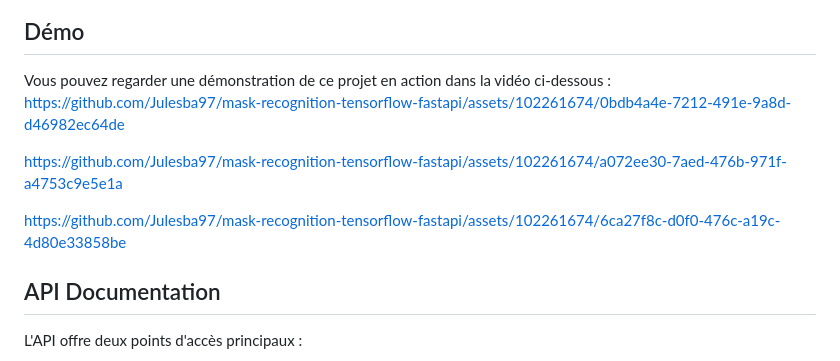
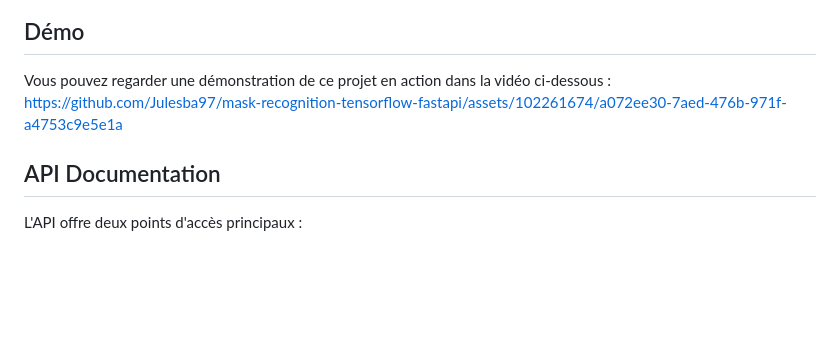
Before and after one commit to Julesba97/mask-recognition-tensorflow-fastapi, a Markdown page: README.md, the part around the change. GitHub-like rendering; blank space fills up the shorter version.

```diff
--- a/README.md
+++ b/README.md
@@ -56,16 +56,7 @@ Voici un exemple des prédictions faites par le modèle de reconnaissance de mas
 ## Démo
 
 Vous pouvez regarder une démonstration de ce projet en action dans la vidéo ci-dessous :
-https://github.com/Julesba97/mask-recognition-tensorflow-fastapi/assets/102261674/0bdb4a4e-7212-491e-9a8d-d46982ec64de
-
-
 https://github.com/Julesba97/mask-recognition-tensorflow-fastapi/assets/102261674/a072ee30-7aed-476b-971f-a4753c9e5e1a
-
-
-
-
-https://github.com/Julesba97/mask-recognition-tensorflow-fastapi/assets/102261674/6ca27f8c-d0f0-476c-a19c-4d80e33858be
-
 
 
 ## API Documentation
```
